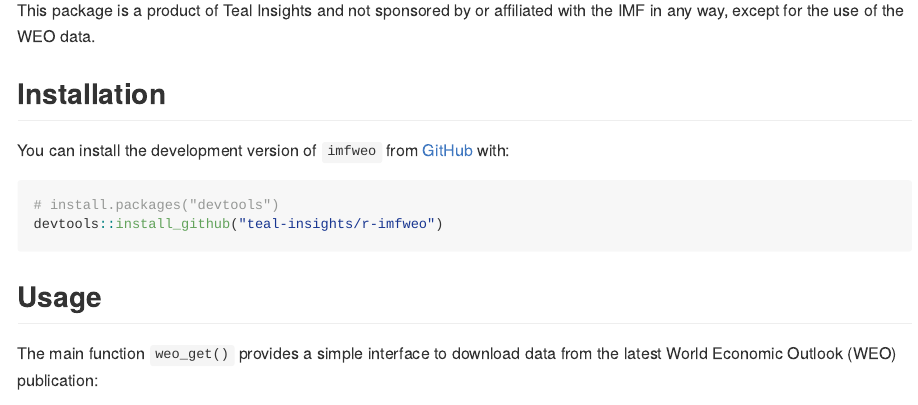
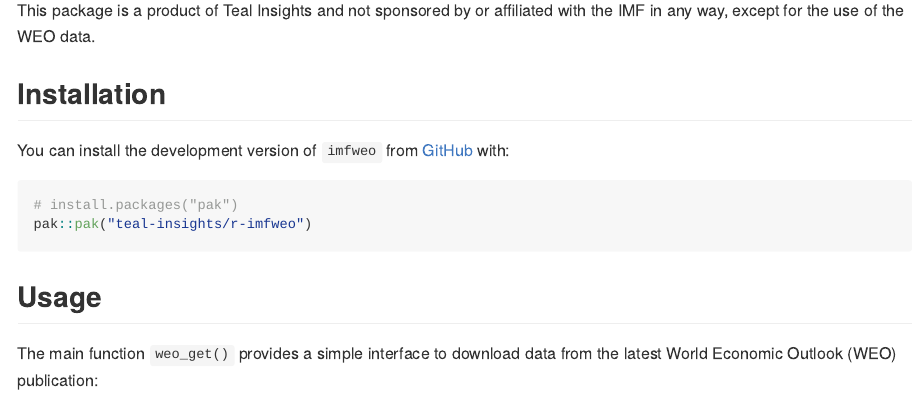
Before and after one commit to Teal-Insights/r-imfweo, an R Markdown document (README.Rmd): the page in a window 1100 px wide, from 270 px down. The pictures show the output file README.md that the author committed with the source, drawn offline in the style of GitHub; badge pictures from the web are left out.

Commit message:
Rebuild README with new release

````diff
--- a/README.Rmd
+++ b/README.Rmd
@@ -38,11 +38,11 @@ This package is a product of Teal Insights and not sponsored by or affiliated wi
 
 ## Installation
 
-You can install the development version of `imfweo` from [GitHub](https://github.com/) with:
+You can install the development version of `imfweo` from [GitHub](https://github.com/teal-insights/r-imfweo) with:
 
 ``` r
-# install.packages("devtools")
-devtools::install_github("teal-insights/r-imfweo")
+# install.packages("pak")
+pak::pak("teal-insights/r-imfweo")
 ```
 
 ## Usage
````
Also changed, not shown: README.md.
